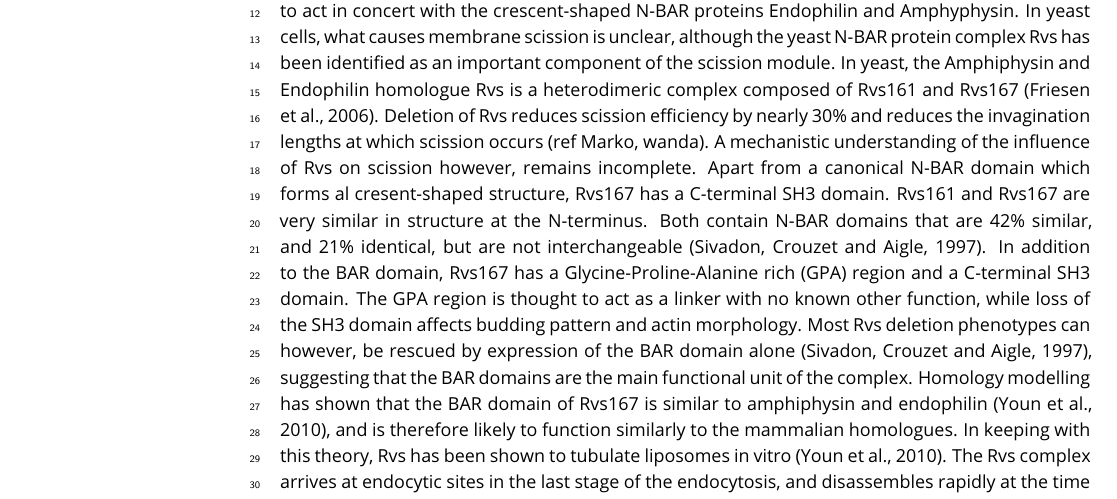
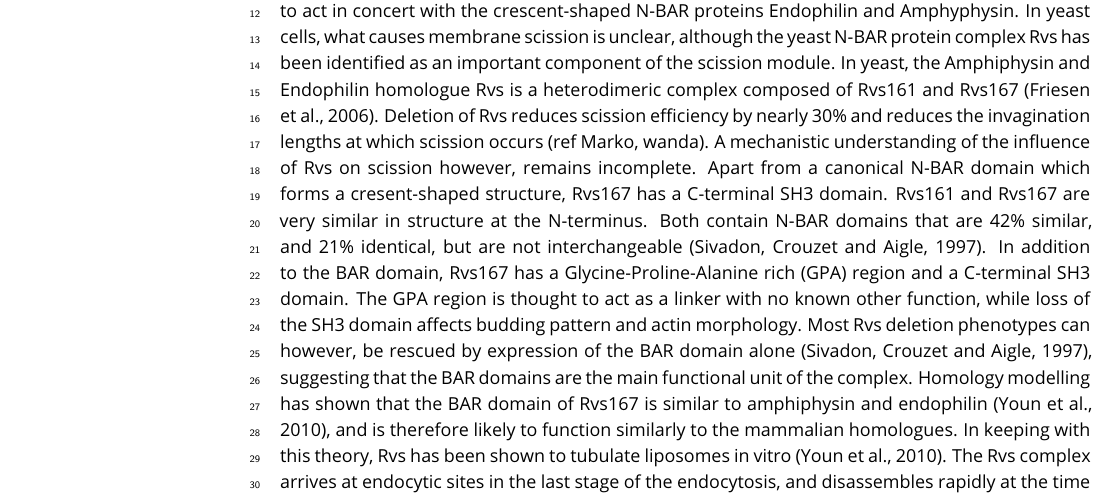
Before and after one commit to deepikaamenon/scission_paper, a LaTeX document (main.tex): part of page 1 of 8, cut so that both start at the same text. Compiled offline with pdfLaTeX.

Commit message:
txs auto checkin

```diff
--- a/main.tex
+++ b/main.tex
@@ -51,7 +51,7 @@ This is not going to elife
 
 \section{Introduction}
 
-In Clathrin-mediated endocytosis, a flat plasma membrane is pulled into a tubular invagination that eventually forms a vesicle. Forces that drive the transition from invagination to spherical vesicle in mammalian cells are provided by constriction of the GTPase Dynamin. Dynamin is now known to act in concert with the crescent-shaped N-BAR proteins Endophilin and Amphyphysin. In yeast cells, what causes membrane scission is unclear, although the yeast N-BAR protein complex Rvs has been identified as an important component of the scission module.  In yeast, the Amphiphysin and Endophilin homologue Rvs is a heterodimeric complex composed of Rvs161 and Rvs167 (Friesen et al., 2006). Deletion of Rvs reduces scission efficiency by nearly 30\% and reduces the invagination lengths at which scission occurs (ref Marko, wanda). A mechanistic understanding of the influence of Rvs on scission however, remains incomplete. Apart from a canonical N-BAR domain which forms al cresent-shaped structure, Rvs167 has a C-terminal SH3 domain. Rvs161 and Rvs167 are very similar in structure at the N-terminus. Both contain N-BAR domains that are 42\% similar, and 21\% identical, but are not interchangeable (Sivadon, Crouzet and Aigle, 1997). In addition to the BAR domain, Rvs167 has a Glycine-Proline-Alanine rich (GPA) region and a C-terminal SH3 domain. The GPA region is thought to act as a linker with no known other function, while loss of the SH3 domain affects budding pattern and actin morphology. Most Rvs deletion phenotypes can however, be rescued by expression of the BAR domain alone (Sivadon, Crouzet and Aigle, 1997), suggesting that the BAR domains are the main functional unit of the complex. Homology modelling has shown that the BAR domain of Rvs167 is similar to amphiphysin and endophilin (Youn et al., 2010), and is therefore likely to function similarly to the mammalian homologues. In keeping with this theory, Rvs has been shown to tubulate liposomes in vitro (Youn et al., 2010). The Rvs complex arrives at endocytic sites in the last stage of the endocytosis, and disassembles rapidly at the time of membrane scission (Picco et al., 2015). While it is known to be involved in the last stages of endocytosis, how the Rvs complex affects scission, and what eventually causes membrane scission are the major questions addressed in this work.
+In Clathrin-mediated endocytosis, a flat plasma membrane is pulled into a tubular invagination that eventually forms a vesicle. Forces that drive the transition from invagination to spherical vesicle in mammalian cells are provided by constriction of the GTPase Dynamin. Dynamin is now known to act in concert with the crescent-shaped N-BAR proteins Endophilin and Amphyphysin. In yeast cells, what causes membrane scission is unclear, although the yeast N-BAR protein complex Rvs has been identified as an important component of the scission module.  In yeast, the Amphiphysin and Endophilin homologue Rvs is a heterodimeric complex composed of Rvs161 and Rvs167 (Friesen et al., 2006). Deletion of Rvs reduces scission efficiency by nearly 30\% and reduces the invagination lengths at which scission occurs (ref Marko, wanda). A mechanistic understanding of the influence of Rvs on scission however, remains incomplete. Apart from a canonical N-BAR domain which forms a cresent-shaped structure, Rvs167 has a C-terminal SH3 domain. Rvs161 and Rvs167 are very similar in structure at the N-terminus. Both contain N-BAR domains that are 42\% similar, and 21\% identical, but are not interchangeable (Sivadon, Crouzet and Aigle, 1997). In addition to the BAR domain, Rvs167 has a Glycine-Proline-Alanine rich (GPA) region and a C-terminal SH3 domain. The GPA region is thought to act as a linker with no known other function, while loss of the SH3 domain affects budding pattern and actin morphology. Most Rvs deletion phenotypes can however, be rescued by expression of the BAR domain alone (Sivadon, Crouzet and Aigle, 1997), suggesting that the BAR domains are the main functional unit of the complex. Homology modelling has shown that the BAR domain of Rvs167 is similar to amphiphysin and endophilin (Youn et al., 2010), and is therefore likely to function similarly to the mammalian homologues. In keeping with this theory, Rvs has been shown to tubulate liposomes in vitro (Youn et al., 2010). The Rvs complex arrives at endocytic sites in the last stage of the endocytosis, and disassembles rapidly at the time of membrane scission (Picco et al., 2015). While it is known to be involved in the last stages of endocytosis, how the Rvs complex affects scission, and what eventually causes membrane scission are the major questions addressed in this work.
 
 
 \section{Results}
```
